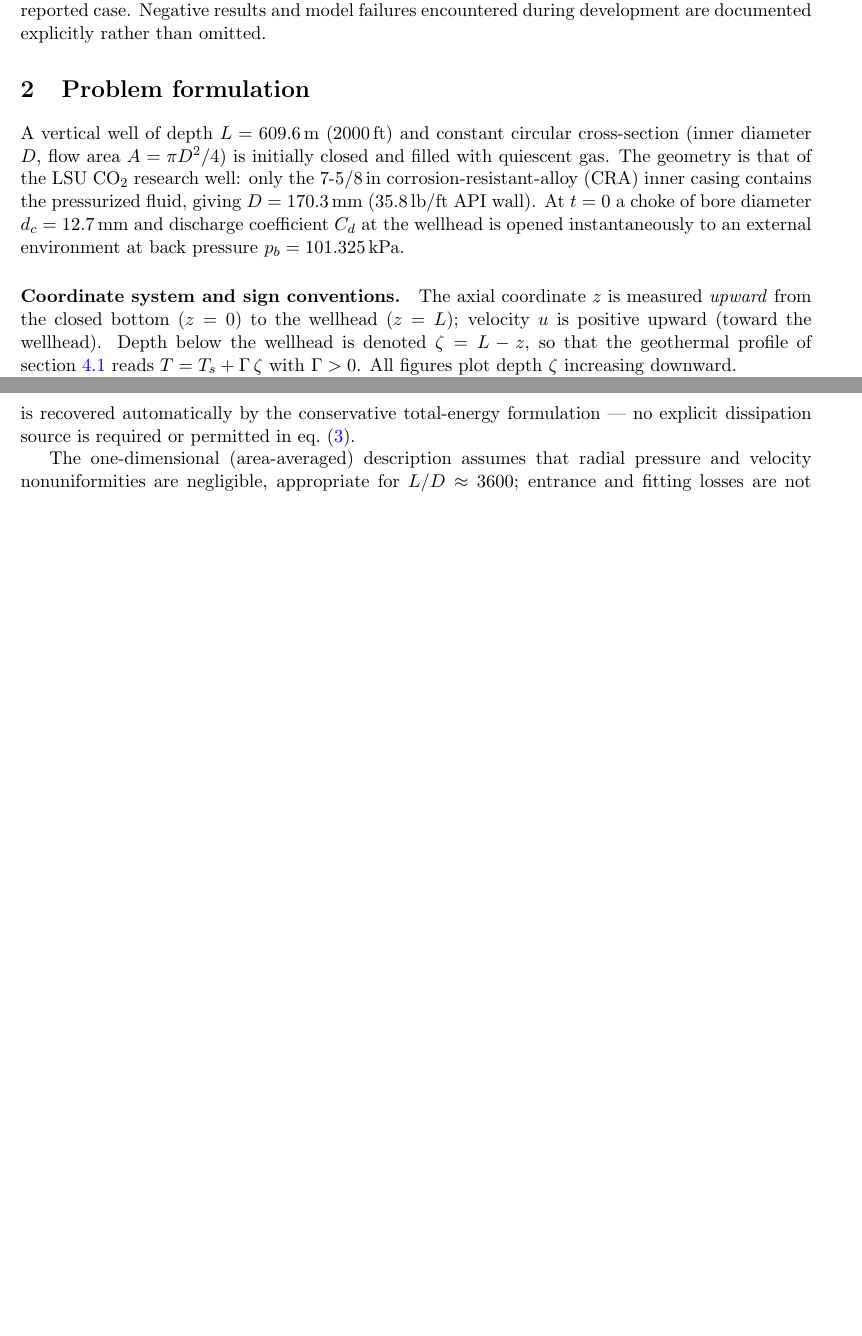
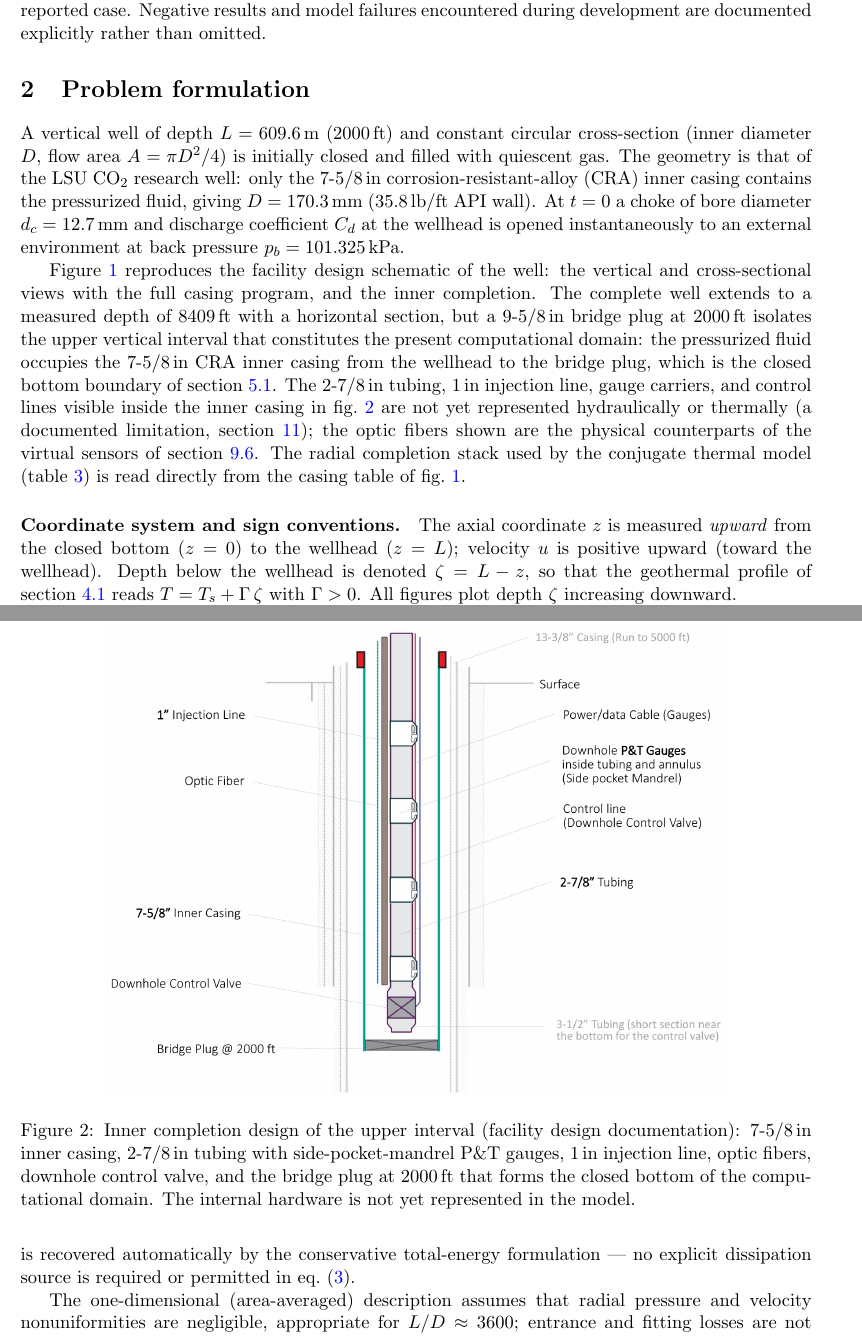
Before and after one commit to JaderBarbosaLSU/hyperco2-wellbore, a LaTeX paper (paper/main.tex): two parts of pages 4 and 5 of 37 before the commit and two parts of pages 4 and 6 of 39 after it, joined at a grey line, cut so that both start at the same text, the shorter picture padded with empty space. Compiled offline with pdfLaTeX.

Commit message:
Add facility well schematics to the report geometry section
Slides 11-12 of the facility design documentation (CCUS well wellbore
schematic with vertical/cross-sectional views and casing table; inner
completion design), cropped to the figures and placed in the problem
formulation with captions relating them to the computational domain
(bridge plug at 2000 ft = closed bottom; internal hardware not yet
modeled; optic fibers = virtual sensors). Cross-referenced from the
thermal-stack and sensor sections. Synced to Overleaf; 39 pp, clean.

Co-Authored-By: Claude Fable 5 <noreply@anthropic.com>
Claude-Session: https://claude.ai/code/session_01NUVgV8mVdKdwPh5VKPhfhr

```diff
--- a/paper/main.tex
+++ b/paper/main.tex
@@ -139,3 +139,20 @@ $D = \SI{170.3}{mm}$ (35.8\,lb/ft API wall). At $t=0$ a choke of bore
 diameter $d_c = \SI{12.7}{mm}$ and discharge coefficient $C_d$ at the
 wellhead is opened instantaneously to an external environment at back
 pressure $p_b = \SI{101.325}{kPa}$.
+
+\Cref{fig:well-schematic} reproduces the facility design schematic of
+the well: the vertical and cross-sectional views with the full casing
+program, and the inner completion. The complete well extends to a
+measured depth of \SI{8409}{ft} with a horizontal section, but a
+9-5/8\,in bridge plug at \SI{2000}{ft} isolates the upper vertical
+interval that constitutes the present computational domain: the
+pressurized fluid occupies the 7-5/8\,in CRA inner casing from the
+wellhead to the bridge plug, which is the closed bottom boundary of
+\cref{sec:bc-bottom}. The 2-7/8\,in tubing, 1\,in injection line,
+gauge carriers, and control lines visible inside the inner casing in
+\cref{fig:well-completion} are not yet represented hydraulically or
+thermally (a documented limitation, \cref{sec:outlook}); the optic
+fibers shown are the physical counterparts of the virtual sensors of
+\cref{sec:sensors}. The radial completion stack used by the conjugate
+thermal model (\cref{tab:stack}) is read directly from the casing
+table of \cref{fig:well-schematic}.
@@ -142,3 +168,17 @@ pressure $p_b = \SI{101.325}{kPa}$.
+\label{fig:well-schematic}
+\end{figure}
+
+\begin{figure}[htb]
+\centering
+\includegraphics[width=0.78\textwidth]{well_completion.png}
+\caption{Inner completion design of the upper interval (facility
+design documentation): 7-5/8\,in inner casing, 2-7/8\,in tubing with
+side-pocket-mandrel P\&T gauges, 1\,in injection line, optic fibers,
+downhole control valve, and the bridge plug at \SI{2000}{ft} that
+forms the closed bottom of the computational domain. The internal
+hardware is not yet represented in the model.}
+\label{fig:well-completion}
+\end{figure}
 
 \paragraph{Coordinate system and sign conventions.} The axial coordinate
 $z$ is measured \emph{upward} from the closed bottom ($z=0$) to the
```
Also changed, not shown: paper/figures/well_completion.png (added), paper/figures/well_schematic.png (added), paper/main.tex (18 more changed lines).
